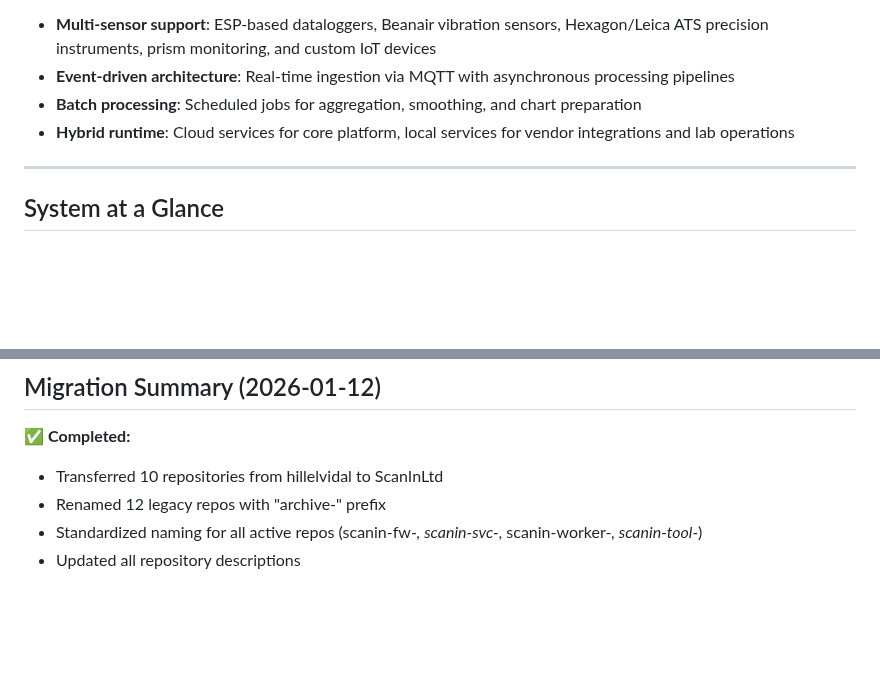
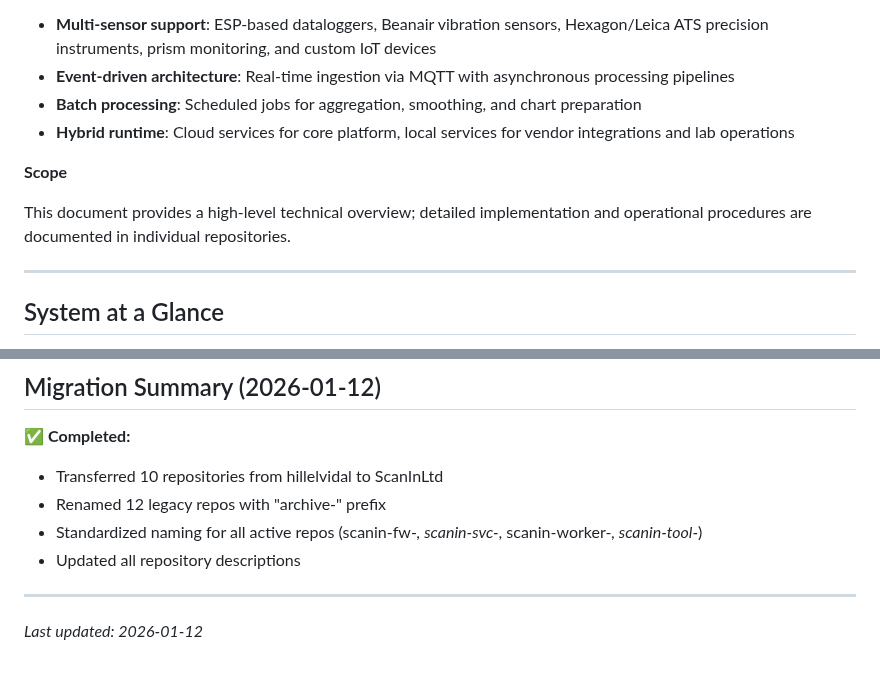
Before and after one commit to ScanInLtd/scanin-handbook, a Markdown page: readme.md, 2 parts joined by grey strips. GitHub-like rendering; blank space fills up the shorter version.

Commit message:
Add scope statement and last updated date to README
- Added scope clarification to Overview section
- Added last updated date marker at bottom (2026-01-12)
- Protects against 'why isn't X documented here' questions

```diff
--- a/readme.md
+++ b/readme.md
@@ -32,6 +32,10 @@ ScanIn monitors structural integrity and environmental conditions across constru
 * **Event-driven architecture**: Real-time ingestion via MQTT with asynchronous processing pipelines
 * **Batch processing**: Scheduled jobs for aggregation, smoothing, and chart preparation
 * **Hybrid runtime**: Cloud services for core platform, local services for vendor integrations and lab operations
+
+**Scope**
+
+This document provides a high-level technical overview; detailed implementation and operational procedures are documented in individual repositories.
 
 ---
 
@@ -225,3 +229,7 @@ Core services (ingestion, web platform, alerting) are stable and long-running. S
 - Renamed 12 legacy repos with "archive-" prefix
 - Standardized naming for all active repos (scanin-fw-*, scanin-svc-*, scanin-worker-*, scanin-tool-*)
 - Updated all repository descriptions
+
+---
+
+_Last updated: 2026-01-12_
```
